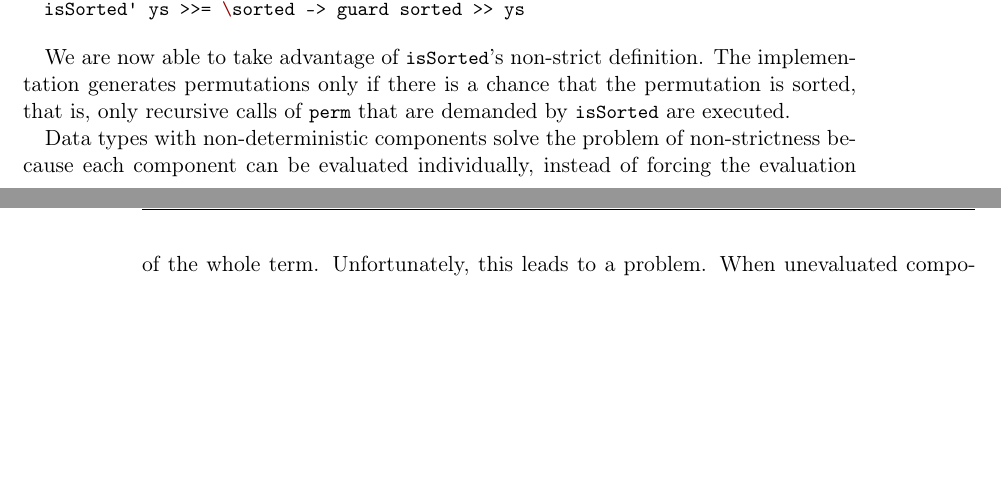
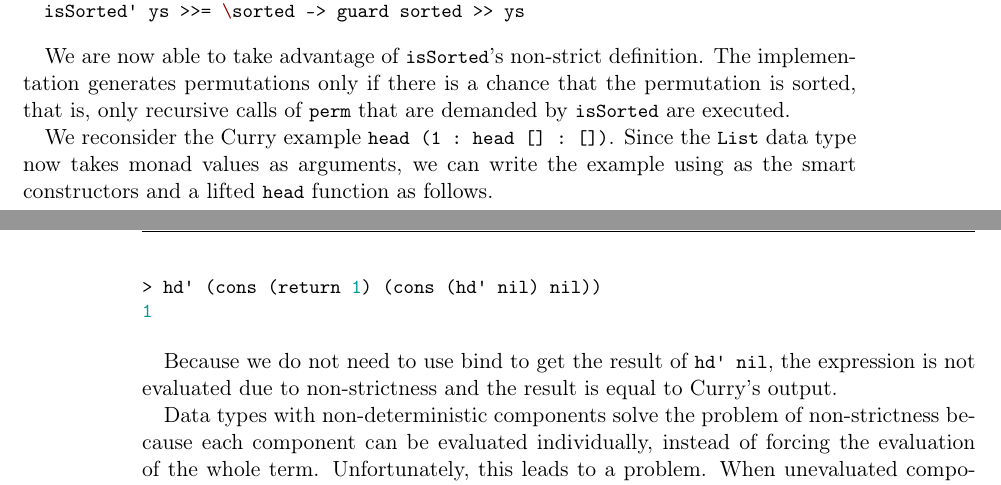
Before and after one commit to nbun/mathesis, a LaTeX thesis (Thesis/Mathesis.tex): two parts of pages 12 and 13 of 22, joined at a grey line, cut so that both start at the same text, the shorter picture padded with empty space. The pictures show the PDF file Thesis/Mathesis.pdf that the author committed with the source.

Commit message:
Add head (1 : head [] : []) example for lifted data types, #24

```diff
--- a/Thesis/Mathesis.tex
+++ b/Thesis/Mathesis.tex
@@ -337,8 +337,21 @@ sort' xs = let ys = perm' xs in
 We are now able to take advantage of \hinl{isSorted}'s non-strict
 definition. The implementation generates permutations only if there is a chance
 that the permutation is sorted, that is, only recursive calls of
-\hinl{perm} that are demanded by \hinl{isSorted}
-are executed.
+\hinl{perm} that are demanded by \hinl{isSorted} are executed.
+
+We reconsider the Curry example \hinl{head (1 : head [] : [])}. Since the
+\hinl{List} data type now takes monad values as arguments, we can write the
+example using as the smart constructors and a lifted \hinl{head} function as
+follows.
+
+\begin{minted}{Haskell}
+> hd' (cons (return 1) (cons (hd' nil) nil))
+1
+\end{minted}
+
+Because we do not need to use bind to get the result of \hinl{hd' nil}, the
+expression is not evaluated due to non-strictness and the result is equal to
+Curry's output.
 
 Data types with non-deterministic components solve the problem of
 non-strictness because each component can be evaluated individually, instead of
```
Also changed, not shown: Thesis/Mathesis.pdf, 1 other file.
